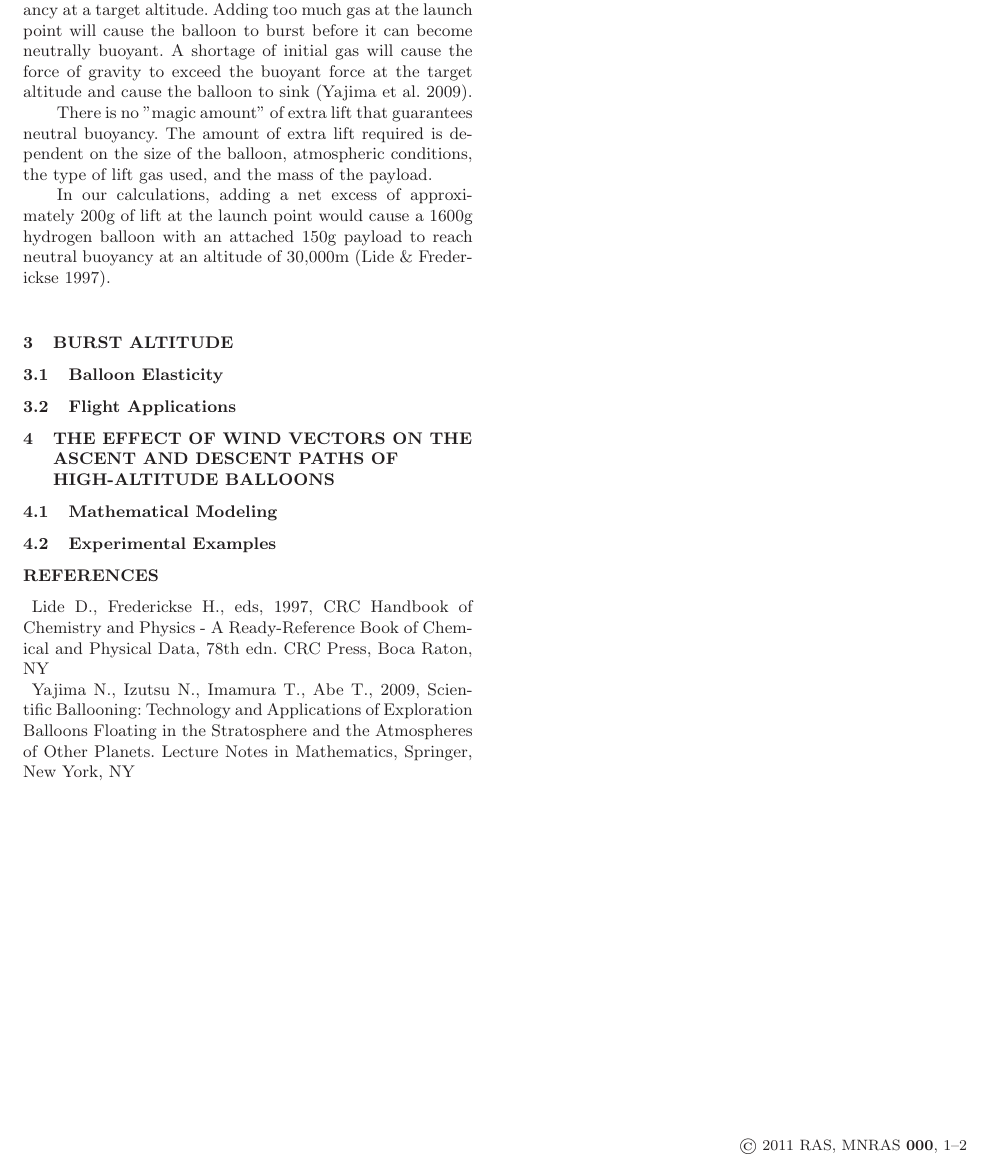
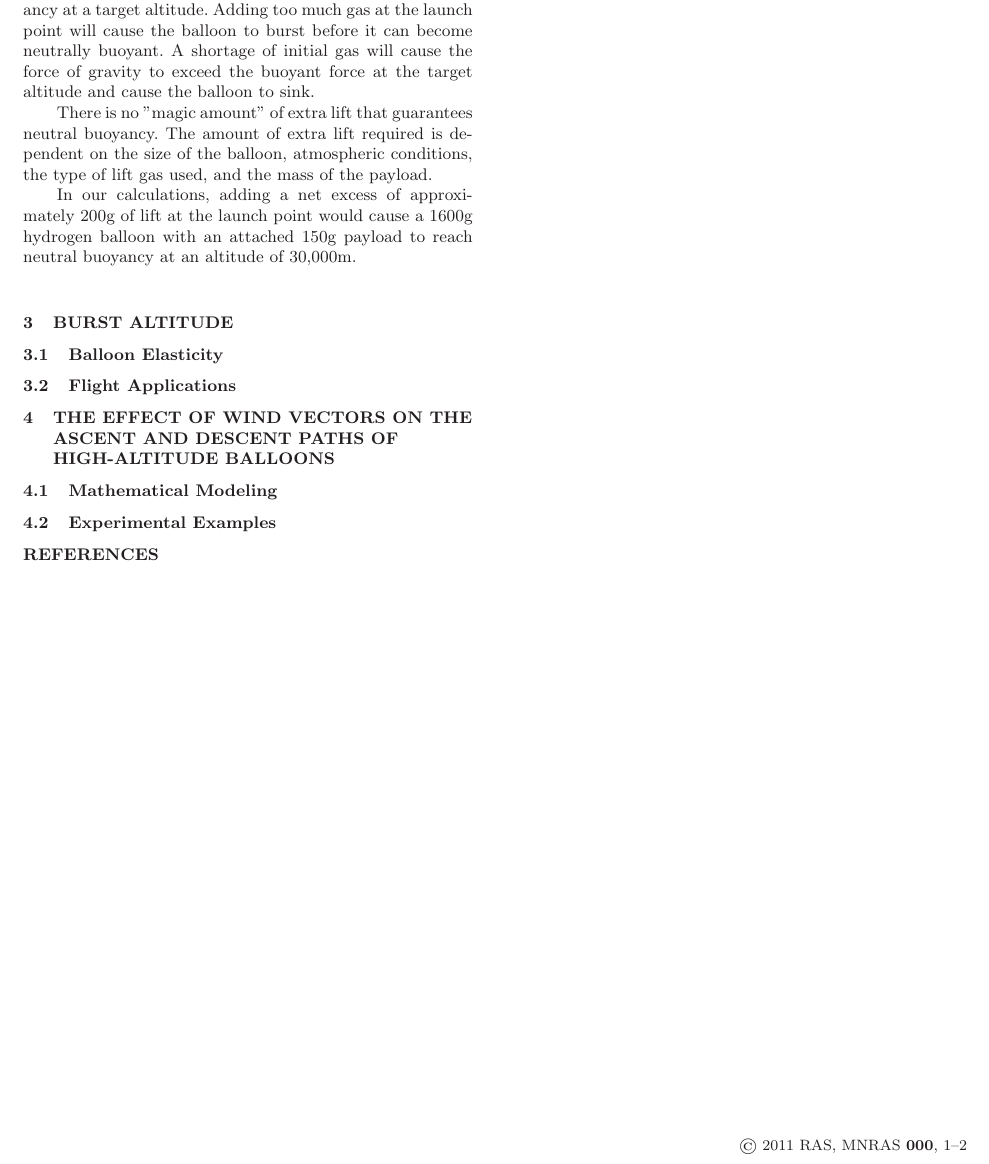
Before and after one commit to ericmlujan/fast, a LaTeX paper (latex/balloonpaper4.tex): part of page 2 of 2, cut so that both start at the same text. Compiled offline with LaTeX, dvips and Ghostscript; a LaTeX package or settings file that is missing is left out.

Commit message:
Fixed placeholder text and removed test references

```diff
--- a/latex/balloonpaper4.tex
+++ b/latex/balloonpaper4.tex
@@ -24,6 +24,7 @@
 \usepackage{cite}
 
 \bibliographystyle{mn2e}
+\bibdata{sources}
 
 % If your system does not have the AMS fonts version 2.0 installed, then
 % remove the useAMS option.
@@ -136,11 +135,11 @@ Which can be manipulated to show equivalence between buoyant force and gravity:
 
 In practice, this is acheived by filling the balloon with an excess of gas that creates a small net initial upwards force (in excess of gravity) that diminishes over the course of the flight (see Section~\ref{sec:backpressure}).
 
-Initial net upwards lift is critical to the balloon's buoyancy at a target altitude. Adding too much gas at the launch point will cause the balloon to burst before it can become neutrally buoyant. A shortage of initial gas will cause the force of gravity to exceed the buoyant force at the target altitude and cause the balloon to sink \citep{sciballooning}.
+Initial net upwards lift is critical to the balloon's buoyancy at a target altitude. Adding too much gas at the launch point will cause the balloon to burst before it can become neutrally buoyant. A shortage of initial gas will cause the force of gravity to exceed the buoyant force at the target altitude and cause the balloon to sink.
 
 There is no "magic amount" of extra lift that guarantees neutral buoyancy. The amount of extra lift required is dependent on the size of the balloon, atmospheric conditions, the type of lift gas used, and the mass of the payload.
 
-In our calculations, adding a net excess of approximately 200g of lift at the launch point would cause a 1600g hydrogen balloon with an attached 150g payload to reach neutral buoyancy at an altitude of 30,000m \citep{crchandbook}.
+In our calculations, adding a net excess of approximately 200g of lift at the launch point would cause a 1600g hydrogen balloon with an attached 150g payload to reach neutral buoyancy at an altitude of 30,000m.
 
 \section{Burst Altitude}
 
```
Also changed, not shown: latex/balloonpaper4.pdf, latex/sources.bib (line endings or trailing spaces), latex/balloonpaper4.tex (5 more changed lines).
